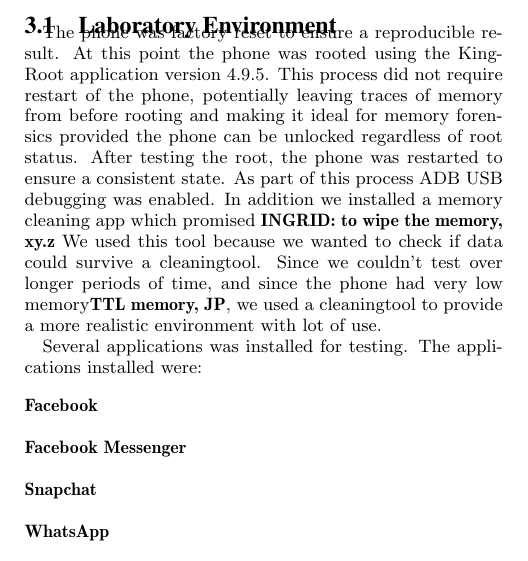
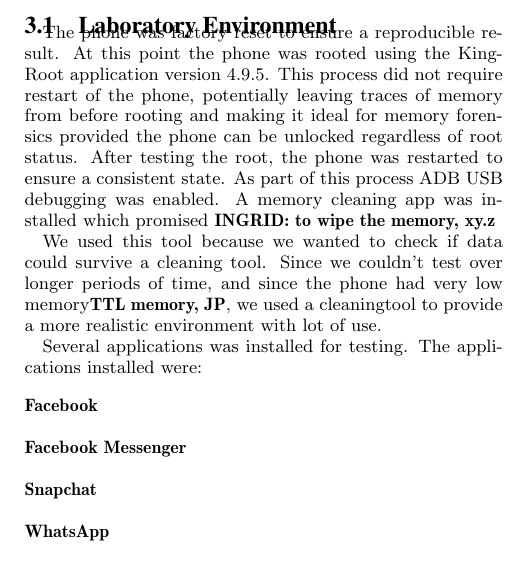
Before and after one commit to JorgenEllingsen/imt4114project, a LaTeX paper (paper.tex, which reads practicalapproach.tex): part of one column of page 2 of 4, cut so that both start at the same text. Compiled offline with pdfLaTeX.

Commit message:
Corrected spelling mistake

```diff
--- a/practicalapproach.tex
+++ b/practicalapproach.tex
@@ -4,8 +4,9 @@
 
 \subsection{Laboratory Environment}
 The phone was factory reset to ensure a reproducible result. At this point the phone was rooted %TODO: Explain term
-using the KingRoot application version 4.9.5. This process did not require restart of the phone, potentially leaving traces of memory from before rooting and making it ideal for memory forensics provided the phone can be unlocked regardless of root status. After testing the root, the phone was restarted to ensure a consistent state. As part of this process ADB USB debugging was enabled. In addition we installed a memory cleaning app which promised \textbf{INGRID: to wipe the memory, xy.z}
-We used this tool because we wanted to check if data could survive a cleaningtool. Since we couldn't test over longer periods of time, and since the phone had very low memory\textbf{TTL memory, JP}, we used a cleaningtool to provide a more realistic environment with lot of use.
+using the KingRoot application version 4.9.5. This process did not require restart of the phone, potentially leaving traces of memory from before rooting and making it ideal for memory forensics provided the phone can be unlocked regardless of root status. After testing the root, the phone was restarted to ensure a consistent state. As part of this process ADB USB debugging was enabled. A memory cleaning app was installed which promised \textbf{INGRID: to wipe the memory, xy.z}
+
+We used this tool because we wanted to check if data could survive a cleaning tool. Since we couldn't test over longer periods of time, and since the phone had very low memory\textbf{TTL memory, JP}, we used a cleaningtool to provide a more realistic environment with lot of use.
 
 Several applications was installed for testing. The applications installed were:
 \begin{description}
```
